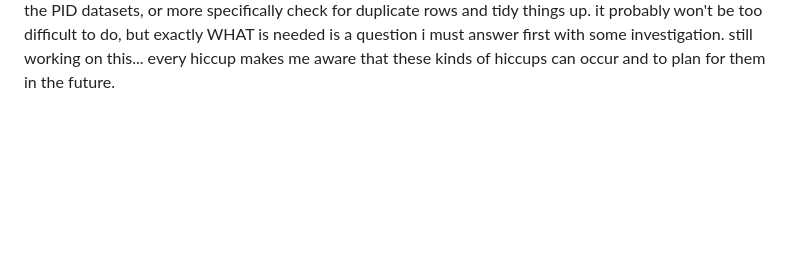
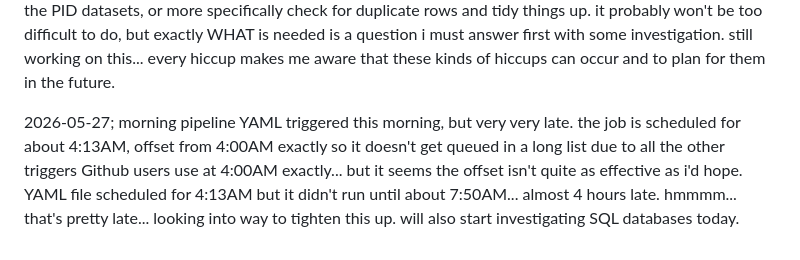
Before and after one commit to hypercord114/data-engineering-project, a Markdown page: README.md, the part around the change. Drawn GitHub-style; blank space fills up the shorter version.

```diff
--- a/README.md
+++ b/README.md
@@ -63,3 +63,5 @@ the other problem is, the consumer log file seems to indicate that like 14 hours
 probably what is happening is the consumer is not logging its collections properly, and is reading the entire day's data when logging in a second or third time.  though the collections are 960, 1920, 2880, 960 again at the end...  so...  yeh i dunno what is happening.  need to review the consumer script.
 
 i also need to investigate the PostgreSQL database and the DuckDB database to see if there are duplicate rows.  i hadn't anticipated that, but it may be something that happens with a Kafka pipeline.  regardless, and as i had planned, i should probably incorporate some logic in one of the afternoon pipeline scripts to clean the PID datasets, or more specifically check for duplicate rows and tidy things up.  it probably won't be too difficult to do, but exactly WHAT is needed is a question i must answer first with some investigation.  still working on this...  every hiccup makes me aware that these kinds of hiccups can occur and to plan for them in the future.
+
+2026-05-27; morning pipeline YAML triggered this morning, but very very late.  the job is scheduled for about 4:13AM, offset from 4:00AM exactly so it doesn't get queued in a long list due to all the other triggers Github users use at 4:00AM exactly...  but it seems the offset isn't quite as effective as i'd hope.  YAML file scheduled for 4:13AM but it didn't run until about 7:50AM...  almost 4 hours late.  hmmmm...  that's pretty late...  looking into way to tighten this up.  will also start investigating SQL databases today.
```
